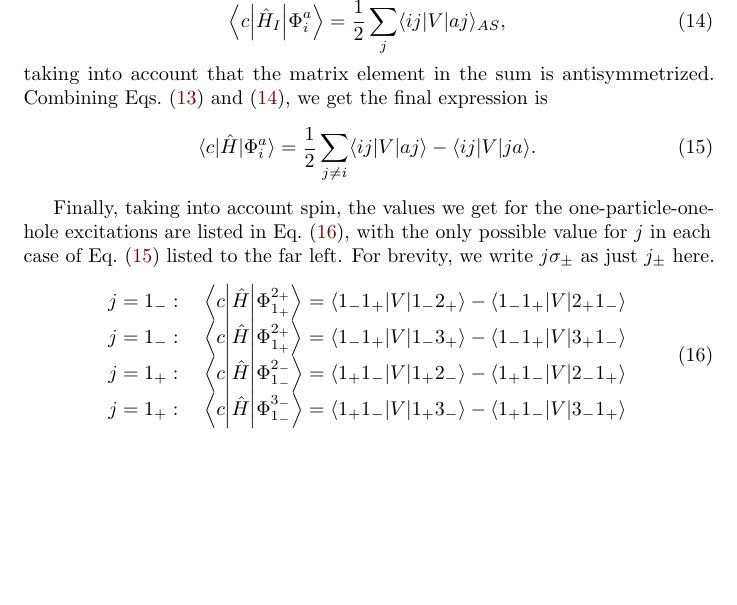
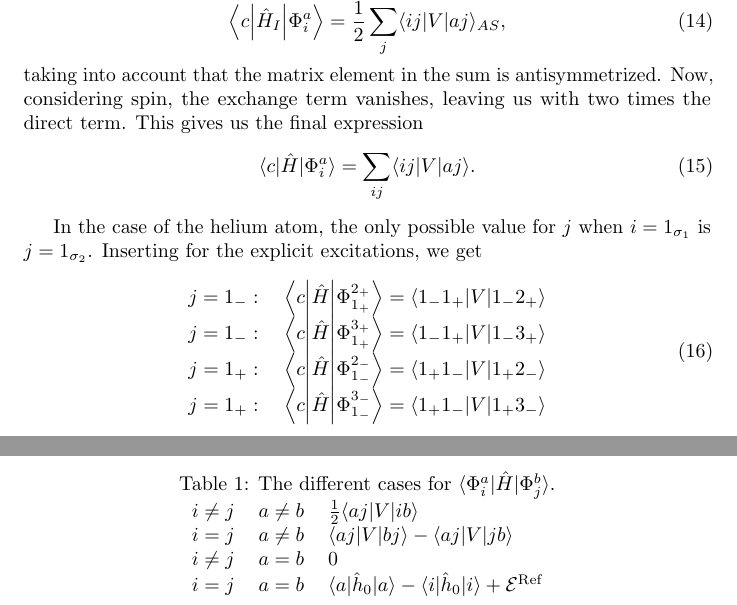
Before and after one commit to augustfe/FYS4480, a LaTeX document (midterm1/main.tex, which reads midterm1/sections/c.tex): part of page 8 of 10 before the commit and two parts of pages 8 and 11 of 11 after it, the two joined at a grey line, cut so that both start at the same text, the shorter picture padded with empty space. Compiled offline with pdfLaTeX.

Commit message:
Fix spin terms for ground-1p1h

```diff
--- a/midterm1/sections/c.tex
+++ b/midterm1/sections/c.tex
@@ -51,35 +51,36 @@ We then get
     \expval*{c}{\hat{H}_I}{\Phi_i^a} = \frac{1}{2} \sum_{j} \expval{i j}{V}{a j}_{AS},
 \end{equation}
 taking into account that the matrix element in the sum is antisymmetrized.
-Combining Eqs.~\eqref{eq:1p1h-ground-onebody}~and~\eqref{eq:1p1h-ground-twobody}, we get the final expression is
+Now, considering spin, the exchange term vanishes, leaving us with two times the direct term.
+This gives us the final expression
 \begin{equation}\label{eq:1p1h-ground}
-    \expval{c}{\hat{H}}{\Phi_i^a} = \frac{1}{2} \sum_{j \neq i} \expval{i j}{V}{a j} - \expval{i j}{V}{j a}.
+    \expval{c}{\hat{H}}{\Phi_i^a} = \sum_{ij} \expval{ij}{V}{aj}.
 \end{equation}
 
-Finally, taking into account spin, the values we get for the one-particle-one-hole excitations are listed in Eq.~\eqref{eq:1p1h-ground-list}, with the only possible value for $j$ in each case of Eq.~\eqref{eq:1p1h-ground} listed to the far left.
-For brevity, we write $j\sigma_{\pm}$ as just $j_{\pm}$ here.
+In the case of the helium atom, the only possible value for $j$ when $i = 1_{\sigma_1}$ is $j = 1_{\sigma_2}$.
+Inserting for the explicit excitations, we get
 \begin{equation}\label{eq:1p1h-ground-list}
     \arraycolsep=1.4pt
     \begin{array}{crcl}
         j = 1_{-}: \quad
         & \expval*{c}{\hat{H}}{\Phi_{1_{+}}^{2_{+}}}\hspace{0.27pt}
         & = &
-        \expval{1_{-} 1_{+}}{V}{1_{-} 2_{+}} - \expval{1_{-} 1_{+}}{V}{2_{+} 1_{-}} \\
+        \expval{1_{-} 1_{+}}{V}{1_{-} 2_{+}} \\
 
         j = 1_{-}: \quad
-        & \expval*{c}{\hat{H}}{\Phi_{1_{+}}^{2_{+}}}\hspace{0.27pt}
+        & \expval*{c}{\hat{H}}{\Phi_{1_{+}}^{3_{+}}}\hspace{0.27pt}
         & = &
-        \expval{1_{-} 1_{+}}{V}{1_{-} 3_{+}} - \expval{1_{-} 1_{+}}{V}{3_{+} 1_{-}} \\
+        \expval{1_{-} 1_{+}}{V}{1_{-} 3_{+}} \\
 
         j = 1_{+}: \quad
         & \expval*{c}{\hat{H}}{\Phi_{1_{-}}^{2_{-}}}
         & = &
-        \expval{1_{+} 1_{-}}{V}{1_{+} 2_{-}} - \expval{1_{+} 1_{-}}{V}{2_{-} 1_{+}} \\
+        \expval{1_{+} 1_{-}}{V}{1_{+} 2_{-}} \\
 
         j = 1_{+}: \quad
         & \expval*{c}{\hat{H}}{\Phi_{1_{-}}^{3_{-}}}
         & = &
-        \expval{1_{+} 1_{-}}{V}{1_{+} 3_{-}} - \expval{1_{+} 1_{-}}{V}{3_{-} 1_{+}}
+        \expval{1_{+} 1_{-}}{V}{1_{+} 3_{-}}
     \end{array}
 \end{equation}
 
@@ -205 +206,2 @@ where again the right term vanishes, leaving us with
 \begin{equation*}
+    \expval{\Phi_i^a}{\hat{H}}{\Phi_i^b} = \expval{aj}{V}{bj} - \expval{aj}{V}{jb}.
@@ -214,2 +216,12 @@ Finally, the expectation value of the Hamiltonian with the one-particle-one-hole
+\begin{table}[ht]
+    \centering
+    \caption{The different cases for $\expval{\Phi_i^a}{\hat{H}}{\Phi_j^b}$.\label{tab:1p1h-1p1h}}
+    \begin{tabular}{lll}
+        $i \neq j$ & $a \neq b$ & $\frac{1}{2} \expval{aj}{V}{ib}$ \\
+        $i = j$ & $a \neq b$ & $\expval{aj}{V}{bj} - \expval{aj}{V}{jb}$ \\
+        $i \neq j$ & $a = b$ & $0$ \\
+        $i = j$ & $a = b$ & $\expval{a}{\hat{h}_0}{a} - \expval{i}{\hat{h}_0}{i} + \mathcal{E}^{\text{Ref}}$
+    \end{tabular}
+\end{table}
 
 Now, getting the explicit values for the matrix elements, so that we can set up the Hamiltonian matrix and diagonalize it using Python.
```
Also changed, not shown: midterm1/main.pdf, midterm1/sections/c.tex (8 more changed lines).
